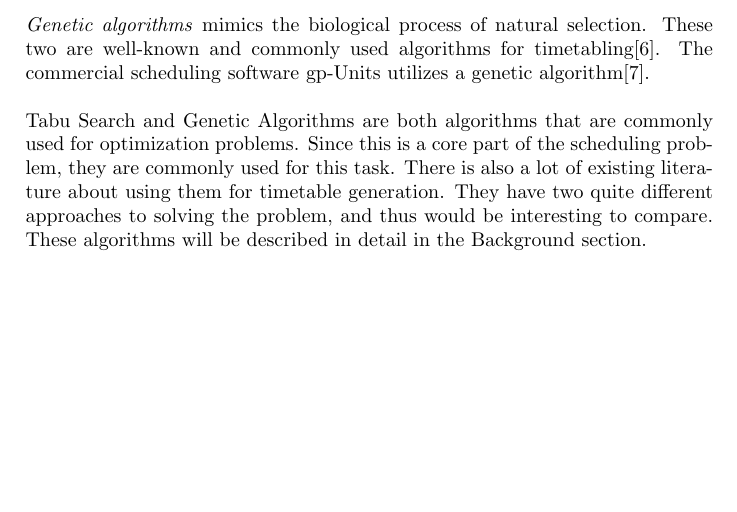
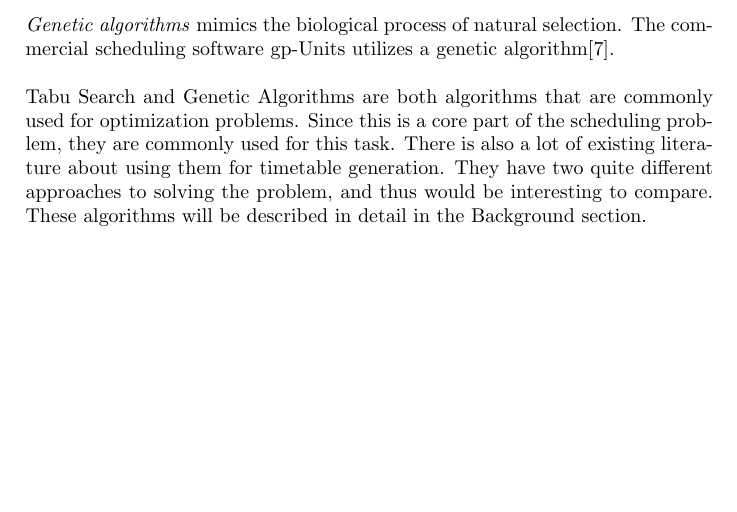
Before and after one commit to hugoflug/schedule, a LaTeX paper (latex/report.tex): part of page 5 of 22, cut so that both start at the same text. Compiled offline with pdfLaTeX.

Commit message:
Updated description of genetic algorithms in the introduction-section.

```diff
--- a/latex/report.tex
+++ b/latex/report.tex
@@ -54,7 +54,7 @@ First the report will measure how well the algorithm performs on a small problem
 The problems will be artificially generated by us, with inspiration from how the input files to the KTH scheduling department looks, and will be defined in more detail in the Method section. \\\\
 The following algorithms will be compared, each of which address the problem from a separate angle.\\\\
 \emph{Tabu Search} is a variant of a local search algorithm, which does a local search around at a solution’s neighbours to try and find better solutions. It complements this with marking certain areas as “tabu”, which means it should not be visited again\cite{aTabuSearch07}. Tabu search is used by the open source scheduling software Drools Solver (now OptaPlanner)\cite{website:timetabling-software-survey}. \\\\
-\emph{Genetic algorithms} mimics the biological process of natural selection. These two are well-known and commonly used algorithms for timetabling\cite{guidedSearch09}. The commercial scheduling software gp-Units utilizes a genetic algorithm\cite{website:timetabling-software-survey}.\\\\
+\emph{Genetic algorithms} mimics the biological process of natural selection. The commercial scheduling software gp-Units utilizes a genetic algorithm\cite{website:timetabling-software-survey}.\\\\
 Tabu Search and Genetic Algorithms are both algorithms that are commonly used for optimization problems. Since this is a core part of the scheduling problem, they are commonly used for this task. There is also a lot of existing literature about using them for timetable generation. They have two quite different approaches to solving the problem, and thus would be interesting to compare.
 These algorithms will be described in detail in the Background section.
 
```
